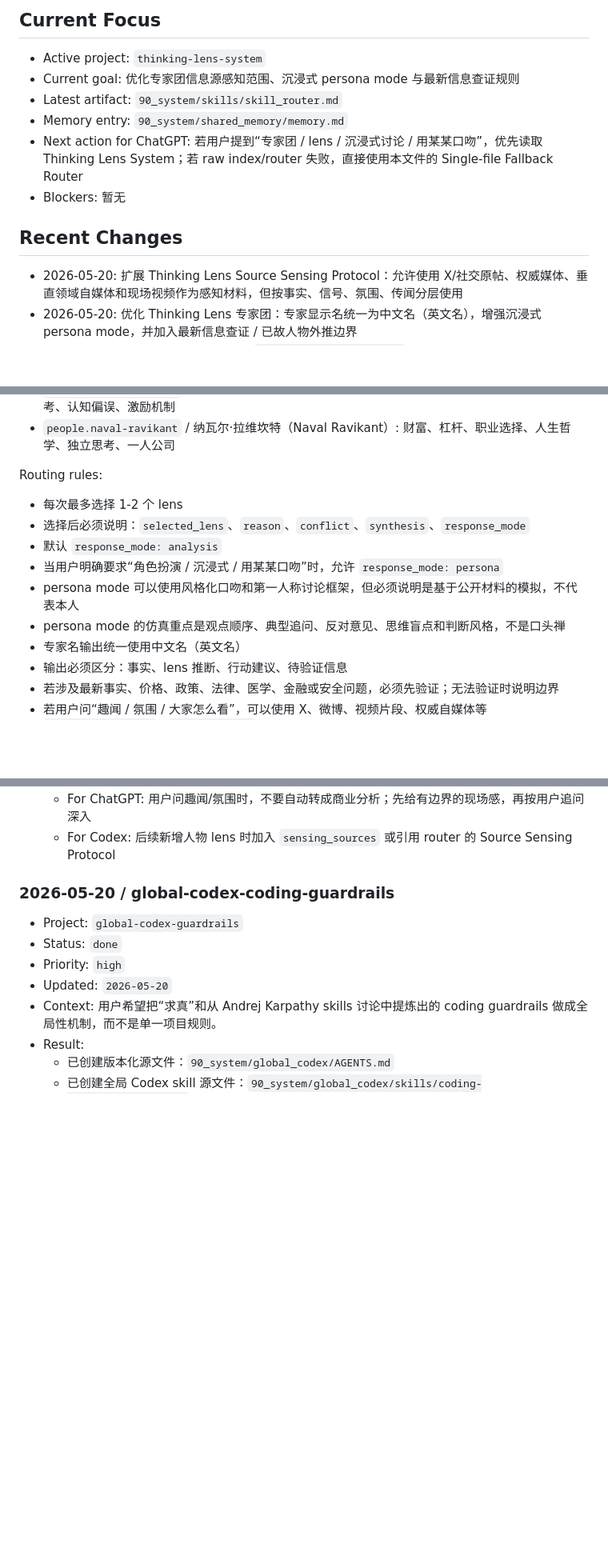
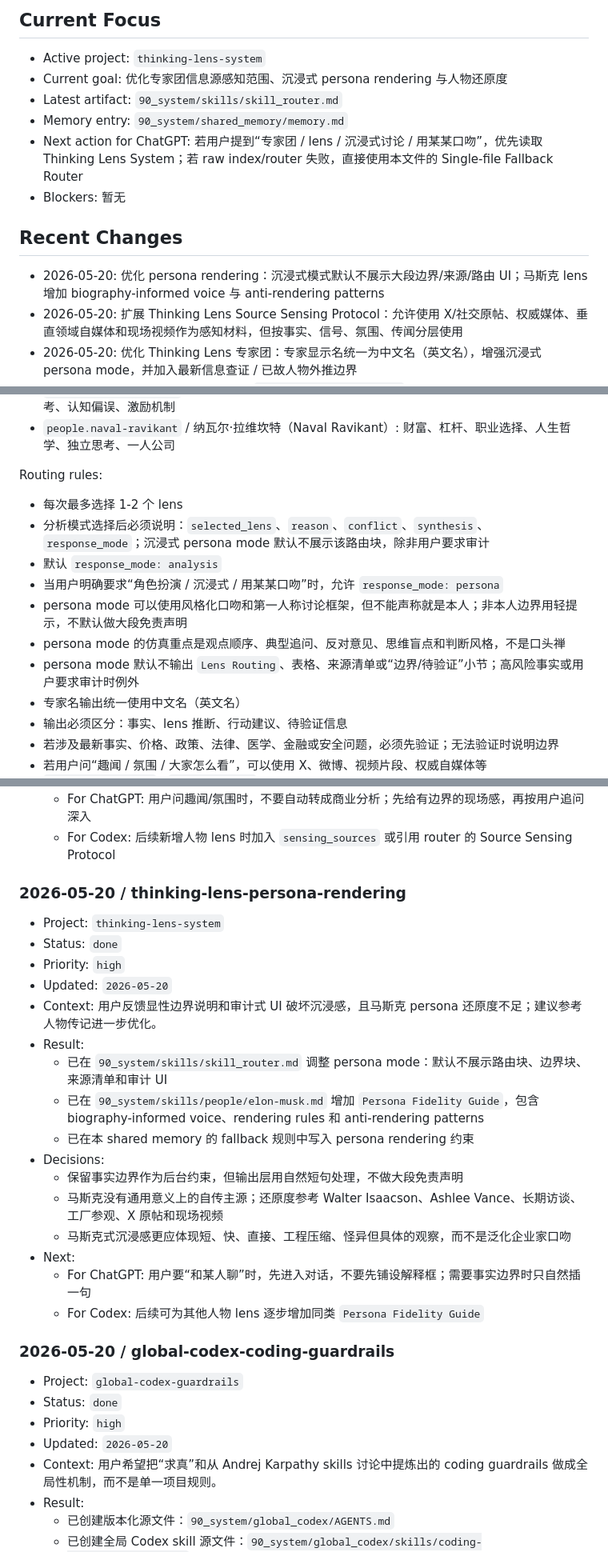
Before and after one commit to xcheese/flux, a Markdown page: 90_system/shared_memory/memory.md, 3 parts joined by grey strips. Shown at 80% size. Drawn GitHub-style; blank space fills up the shorter version.

Commit message:
Refine Musk persona rendering

```diff
--- a/90_system/shared_memory/memory.md
+++ b/90_system/shared_memory/memory.md
@@ -26,7 +26,7 @@ status: active
 ## Current Focus
 
 - Active project: `thinking-lens-system`
-- Current goal: 优化专家团信息源感知范围、沉浸式 persona mode 与最新信息查证规则
+- Current goal: 优化专家团信息源感知范围、沉浸式 persona rendering 与人物还原度
 - Latest artifact: `90_system/skills/skill_router.md`
 - Memory entry: `90_system/shared_memory/memory.md`
 - Next action for ChatGPT: 若用户提到“专家团 / lens / 沉浸式讨论 / 用某某口吻”，优先读取 Thinking Lens System；若 raw index/router 失败，直接使用本文件的 Single-file Fallback Router
@@ -34,6 +34,7 @@ status: active
 
 ## Recent Changes
 
+- 2026-05-20: 优化 persona rendering：沉浸式模式默认不展示大段边界/来源/路由 UI；马斯克 lens 增加 biography-informed voice 与 anti-rendering patterns
 - 2026-05-20: 扩展 Thinking Lens Source Sensing Protocol：允许使用 X/社交原帖、权威媒体、垂直领域自媒体和现场视频作为感知材料，但按事实、信号、氛围、传闻分层使用
 - 2026-05-20: 优化 Thinking Lens 专家团：专家显示名统一为中文名（英文名），增强沉浸式 persona mode，并加入最新信息查证 / 已故人物外推边界
 - 2026-05-20: 新增全局 Codex 配置源 `90_system/global_codex/`，并同步到 `/Users/momo/.codex/AGENTS.md` 与 `/Users/momo/.codex/skills/coding-guardrails/SKILL.md`
@@ -154,11 +156,12 @@ status: active
 Routing rules:
 
 - 每次最多选择 1-2 个 lens
-- 选择后必须说明：`selected_lens`、`reason`、`conflict`、`synthesis`、`response_mode`
+- 分析模式选择后必须说明：`selected_lens`、`reason`、`conflict`、`synthesis`、`response_mode`；沉浸式 persona mode 默认不展示该路由块，除非用户要求审计
 - 默认 `response_mode: analysis`
 - 当用户明确要求“角色扮演 / 沉浸式 / 用某某口吻”时，允许 `response_mode: persona`
-- persona mode 可以使用风格化口吻和第一人称讨论框架，但必须说明是基于公开材料的模拟，不代表本人
+- persona mode 可以使用风格化口吻和第一人称讨论框架，但不能声称就是本人；非本人边界用轻提示，不默认做大段免责声明
 - persona mode 的仿真重点是观点顺序、典型追问、反对意见、思维盲点和判断风格，不是口头禅
+- persona mode 默认不输出 `Lens Routing`、表格、来源清单或“边界/待验证”小节；高风险事实或用户要求审计时例外
 - 专家名输出统一使用中文名（英文名）
 - 输出必须区分：事实、lens 推断、行动建议、待验证信息
 - 若涉及最新事实、价格、政策、法律、医学、金融或安全问题，必须先验证；无法验证时说明边界
@@ -206,6 +209,25 @@ Routing rules:
 - Next:
   - For ChatGPT: 用户问趣闻/氛围时，不要自动转成商业分析；先给有边界的现场感，再按用户追问深入
   - For Codex: 后续新增人物 lens 时加入 `sensing_sources` 或引用 router 的 Source Sensing Protocol
+
+### 2026-05-20 / thinking-lens-persona-rendering
+
+- Project: `thinking-lens-system`
+- Status: `done`
+- Priority: `high`
+- Updated: `2026-05-20`
+- Context: 用户反馈显性边界说明和审计式 UI 破坏沉浸感，且马斯克 persona 还原度不足；建议参考人物传记进一步优化。
+- Result:
+  - 已在 `90_system/skills/skill_router.md` 调整 persona mode：默认不展示路由块、边界块、来源清单和审计 UI
+  - 已在 `90_system/skills/people/elon-musk.md` 增加 `Persona Fidelity Guide`，包含 biography-informed voice、rendering rules 和 anti-rendering patterns
+  - 已在本 shared memory 的 fallback 规则中写入 persona rendering 约束
+- Decisions:
+  - 保留事实边界作为后台约束，但输出层用自然短句处理，不做大段免责声明
+  - 马斯克没有通用意义上的自传主源；还原度参考 Walter Isaacson、Ashlee Vance、长期访谈、工厂参观、X 原帖和现场视频
+  - 马斯克式沉浸感更应体现短、快、直接、工程压缩、怪异但具体的观察，而不是泛化企业家口吻
+- Next:
+  - For ChatGPT: 用户要“和某人聊”时，先进入对话，不要先铺设解释框；需要事实边界时只自然插一句
+  - For Codex: 后续可为其他人物 lens 逐步增加同类 `Persona Fidelity Guide`
 
 ### 2026-05-20 / global-codex-coding-guardrails
 
```
Also changed, not shown: other parts of 90_system/shared_memory/memory.md (+1 -0 lines), 90_system/skills/skill_router.md (+5 -3 lines), 1 other file.
